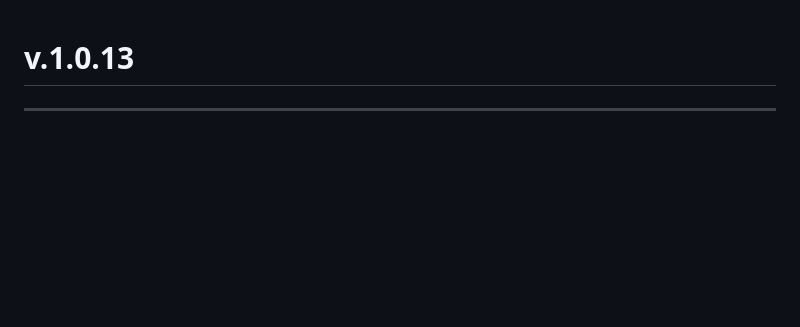
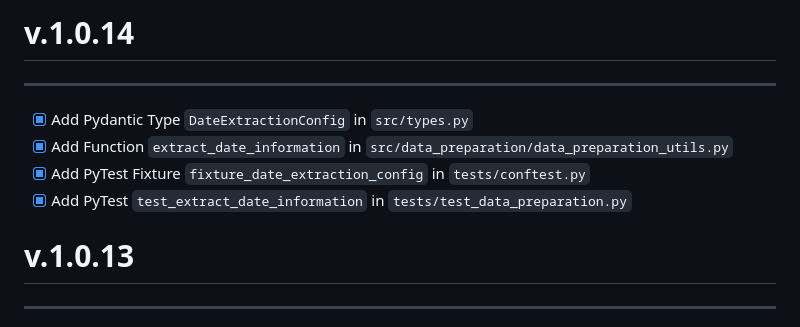
Before and after one commit to Volscente/DruidicGroveAI, a Markdown page: CHANGELOG.md, the part around the change. Rendered like a GitHub page; blank space fills up the shorter version.

```diff
--- a/CHANGELOG.md
+++ b/CHANGELOG.md
@@ -1,3 +1,12 @@
+# v.1.0.14
+
+------
+
+- [x] Add Pydantic Type `DateExtractionConfig` in `src/types.py`
+- [x] Add Function `extract_date_information` in `src/data_preparation/data_preparation_utils.py`
+- [x] Add PyTest Fixture `fixture_date_extraction_config` in `tests/conftest.py`
+- [x] Add PyTest `test_extract_date_information` in `tests/test_data_preparation.py`
+
 # v.1.0.13
 
 ------
```
